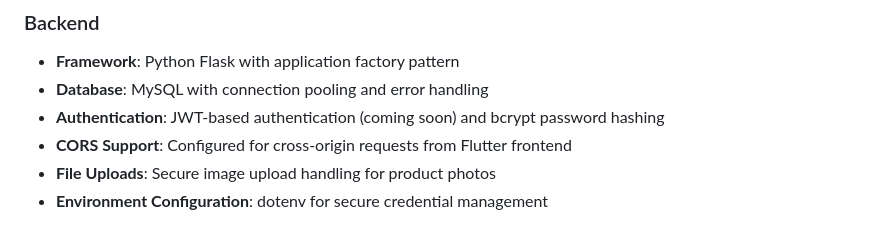
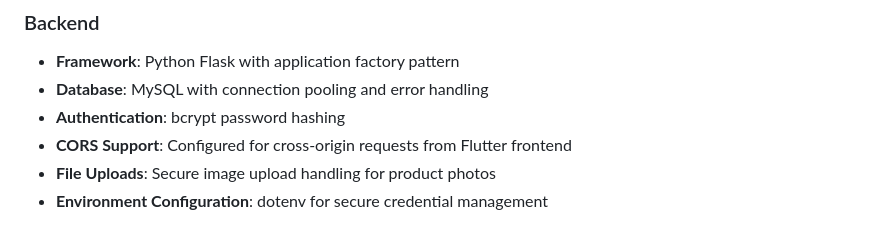
Before and after one commit to hamzaakkad/POS_System, a Markdown page: README.md, the part around the change. Rendered like a GitHub page.

Commit message:
Update authentication section in README

```diff
--- a/README.md
+++ b/README.md
@@ -25,7 +25,7 @@ A comprehensive Point of Sale (POS) system designed for retail businesses, featu
 ### Backend
 - **Framework**: Python Flask with application factory pattern
 - **Database**: MySQL with connection pooling and error handling
-- **Authentication**: JWT-based authentication (coming soon) and bcrypt password hashing
+- **Authentication**: bcrypt password hashing
 - **CORS Support**: Configured for cross-origin requests from Flutter frontend
 - **File Uploads**: Secure image upload handling for product photos
 - **Environment Configuration**: dotenv for secure credential management
```
